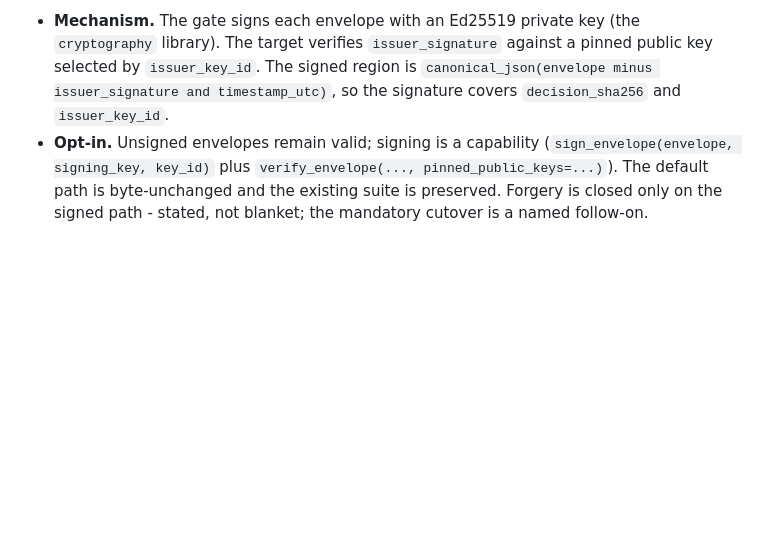
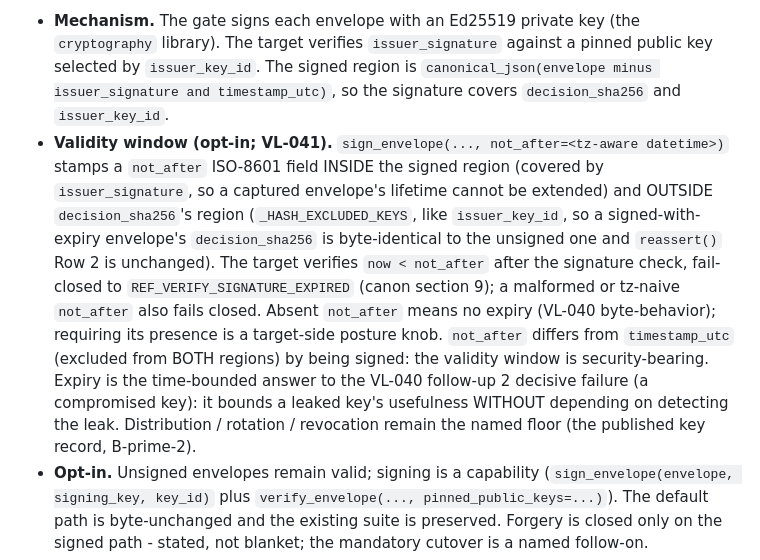
Before and after one commit to Elyon-Sol/Elyon-Sol, a Markdown page: docs/restructure/05_admissibility_envelope_spec.md, the part around one of its changes. GitHub-like rendering; blank space fills up the shorter version.

Commit message:
VL-041 (spec): artifact 05 not_after issuer-key validity window (opt-in); decision_sha256 exclusion noted

```diff
--- a/docs/restructure/05_admissibility_envelope_spec.md
+++ b/docs/restructure/05_admissibility_envelope_spec.md
@@ -179,6 +180,22 @@ tamper-evident, not forgery-resistant. A signature authenticates the issuer.
   public key selected by `issuer_key_id`. The signed region is
   `canonical_json(envelope minus issuer_signature and timestamp_utc)`, so the signature
   covers `decision_sha256` and `issuer_key_id`.
+- **Validity window (opt-in; VL-041).** `sign_envelope(..., not_after=<tz-aware
+  datetime>)` stamps a `not_after` ISO-8601 field INSIDE the signed region
+  (covered by `issuer_signature`, so a captured envelope's lifetime cannot be
+  extended) and OUTSIDE `decision_sha256`'s region (`_HASH_EXCLUDED_KEYS`, like
+  `issuer_key_id`, so a signed-with-expiry envelope's `decision_sha256` is
+  byte-identical to the unsigned one and `reassert()` Row 2 is unchanged). The
+  target verifies `now < not_after` after the signature check, fail-closed to
+  `REF_VERIFY_SIGNATURE_EXPIRED` (canon section 9); a malformed or tz-naive
+  `not_after` also fails closed. Absent `not_after` means no expiry (VL-040
+  byte-behavior); requiring its presence is a target-side posture knob.
+  `not_after` differs from `timestamp_utc` (excluded from BOTH regions) by being
+  signed: the validity window is security-bearing. Expiry is the time-bounded
+  answer to the VL-040 follow-up 2 decisive failure (a compromised key): it
+  bounds a leaked key's usefulness WITHOUT depending on detecting the leak.
+  Distribution / rotation / revocation remain the named floor (the published
+  key record, B-prime-2).
 - **Opt-in.** Unsigned envelopes remain valid; signing is a capability
   (`sign_envelope(envelope, signing_key, key_id)` plus
   `verify_envelope(..., pinned_public_keys=...)`). The default path is byte-unchanged
```
Also changed, not shown: other parts of docs/restructure/05_admissibility_envelope_spec.md (+2 -1 lines).
